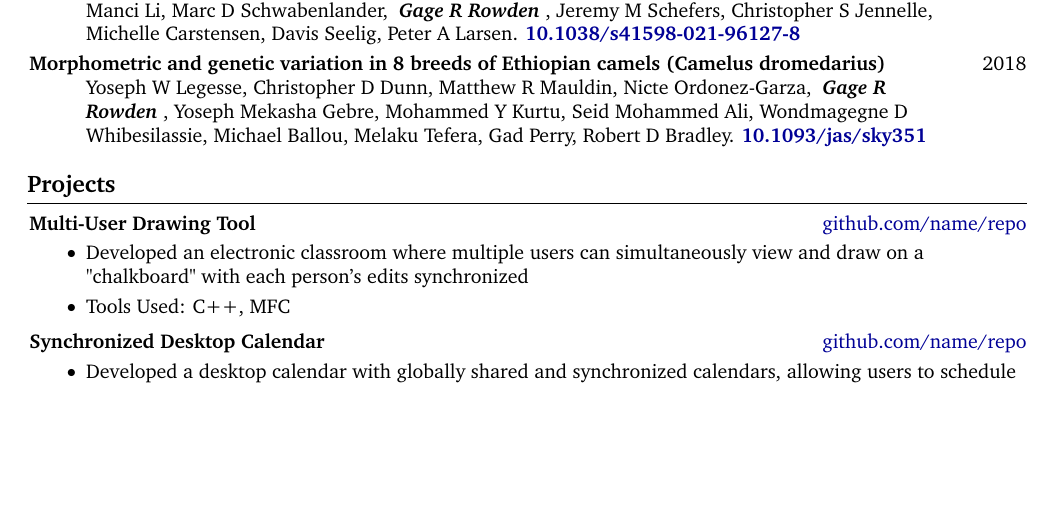
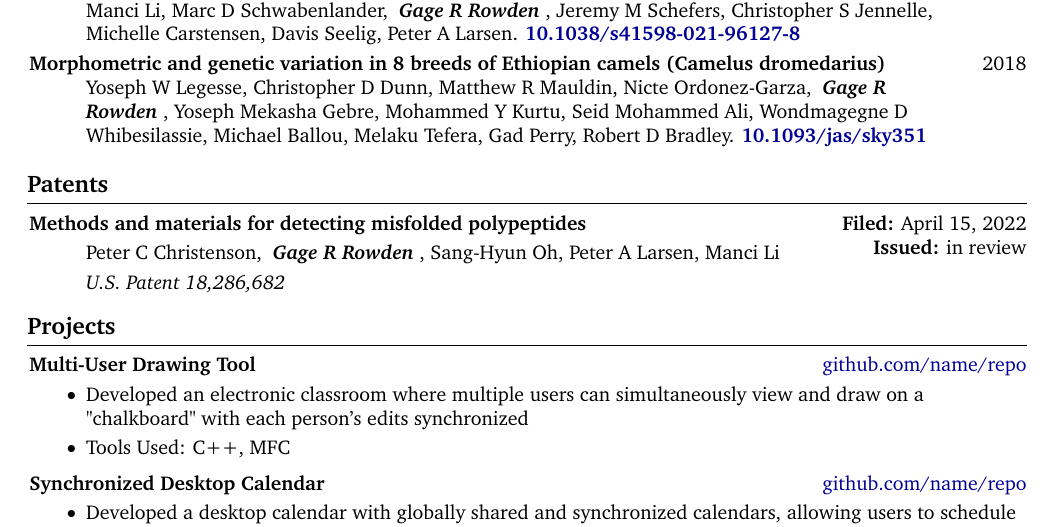
Before and after one commit to gage1145/resume, a LaTeX CV (resume.tex): part of page 3 of 3, cut so that both start at the same text, the shorter picture padded with empty space. Compiled offline with pdfLaTeX.

Commit message:
Added a patents section.

```diff
--- a/resume.tex
+++ b/resume.tex
@@ -227,6 +227,14 @@
         \end{samepage}
 
 
+    \section{Patents}
+        \begin{samepage}
+            \patent{April 15, 2022}{in review}
+            {Methods and materials for detecting misfolded polypeptides}
+            {Peter C Christenson, \me{}, Sang-Hyun Oh, Peter A Larsen, Manci Li}
+            {18,286,682}
+        \end{samepage}
+
 
     \section{Projects}
 
```
